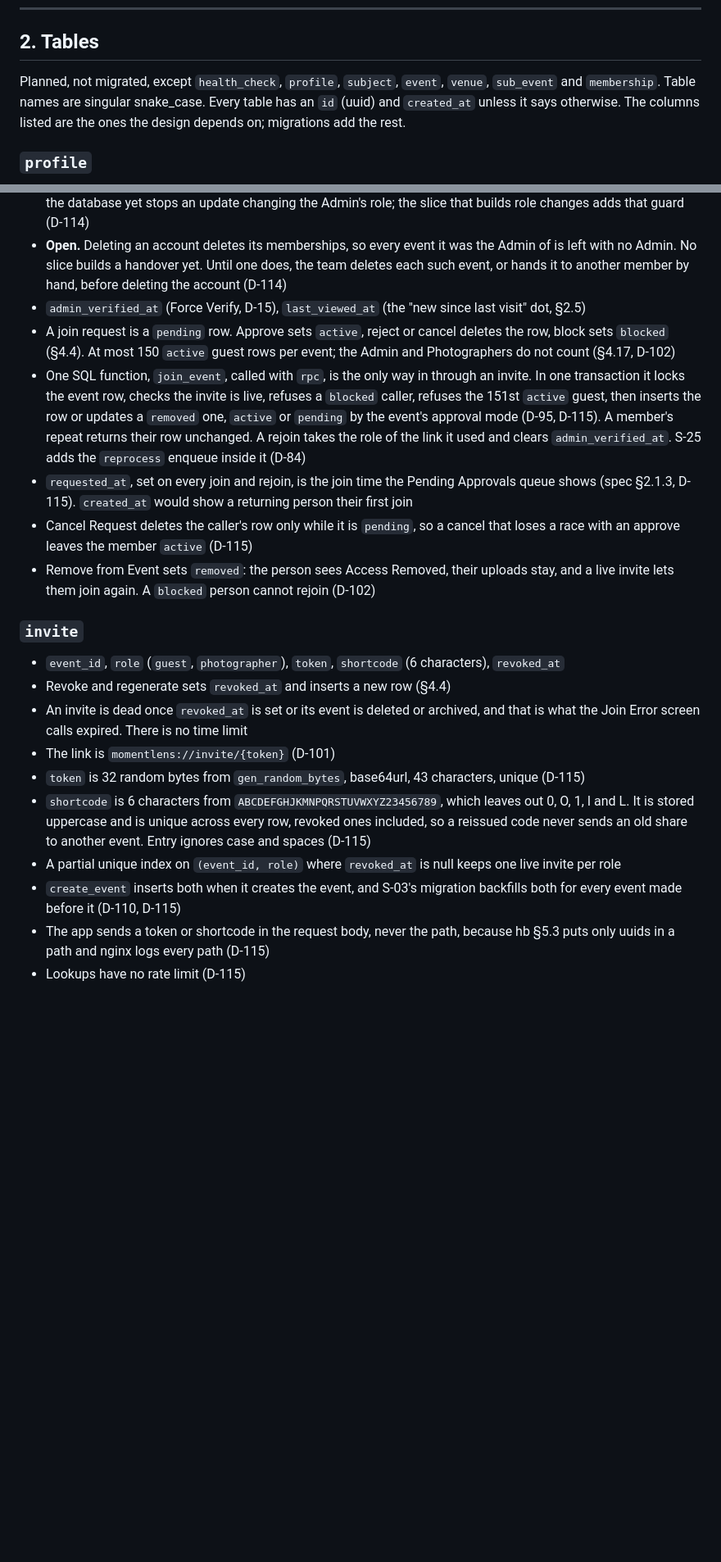
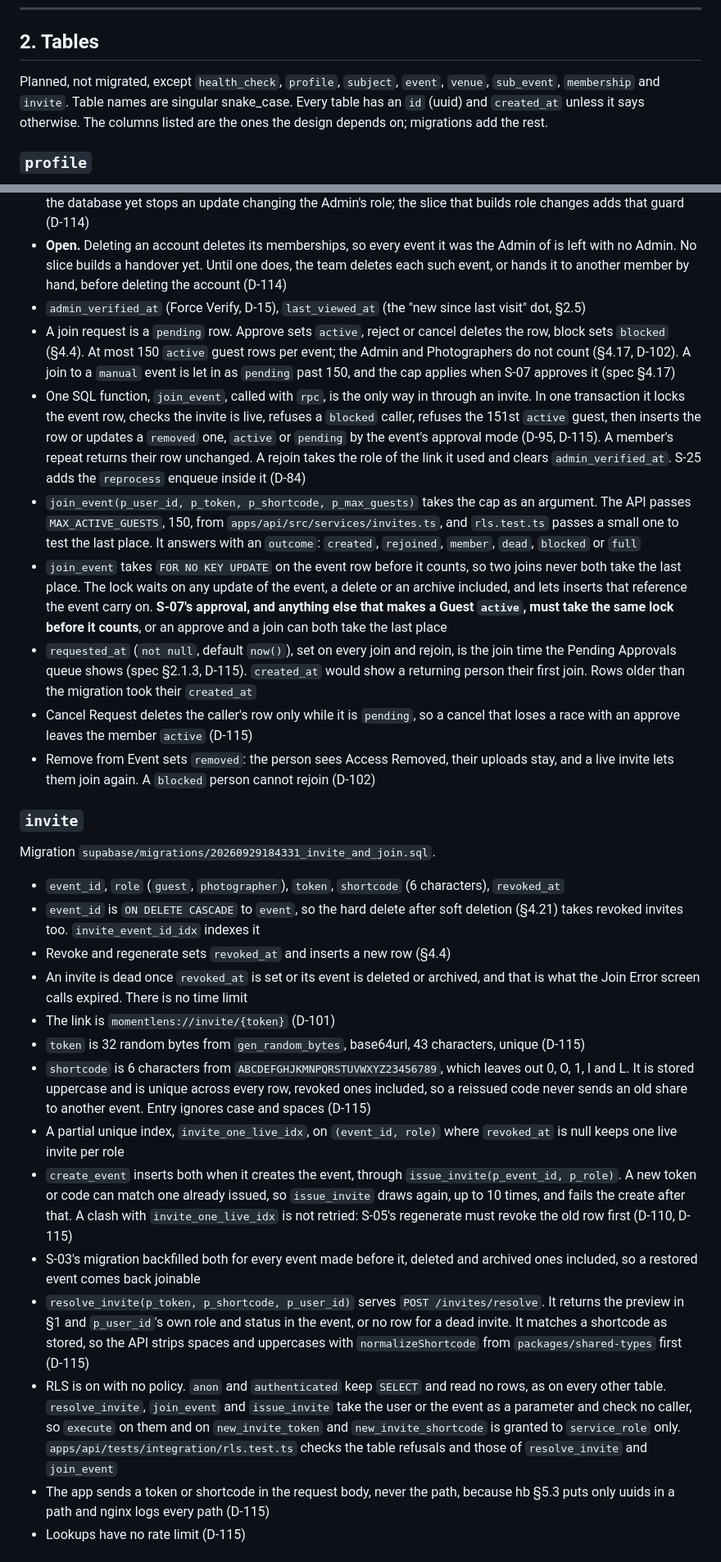
Before and after one commit to MomentLens/app, a Markdown page: docs/ARCHITECTURE.md, 2 parts joined by grey strips. Shown at 82% size. GitHub-like rendering; blank space fills up the shorter version.

Commit message:
docs: record S-03's invite migration, join_event's lock and cap, and resolve_invite in ARCHITECTURE.md
The done stage's record of what 20260929184331_invite_and_join.sql does (D-75, D-107): invite's
migration, cascade, indexes, grants and backfill, issue_invite's retry, resolve_invite,
membership.requested_at, join_event's cap argument and outcomes, and the event row lock that
S-07's approval must also take.

```diff
--- a/docs/ARCHITECTURE.md
+++ b/docs/ARCHITECTURE.md
@@ -49,7 +49,7 @@ The API enforces every rule here. The two marked rows are also RLS policies.
 
 ## 2. Tables
 
-Planned, not migrated, except `health_check`, `profile`, `subject`, `event`, `venue`, `sub_event` and `membership`. Table names are singular snake_case. Every table has an `id` (uuid) and `created_at` unless it says otherwise. The columns listed are the ones the design depends on; migrations add the rest.
+Planned, not migrated, except `health_check`, `profile`, `subject`, `event`, `venue`, `sub_event`, `membership` and `invite`. Table names are singular snake_case. Every table has an `id` (uuid) and `created_at` unless it says otherwise. The columns listed are the ones the design depends on; migrations add the rest.
 
 ### `profile`
 One row per auth user. `user_id` is the primary key, so the table has no `id`. Migration `supabase/migrations/20260924101332_create_profile_and_subject.sql`.
@@ -125,21 +125,28 @@ Migration `supabase/migrations/20260925105127_create_event_venue_sub_event_membe
 - The database holds part of that. A partial unique index, `membership_one_admin_idx`, allows at most one `admin` row per event, and `membership_admin_active_check` keeps it `active`. Only `create_event` writes it. Nothing in the database yet stops an update changing the Admin's role; the slice that builds role changes adds that guard (D-114)
 - **Open.** Deleting an account deletes its memberships, so every event it was the Admin of is left with no Admin. No slice builds a handover yet. Until one does, the team deletes each such event, or hands it to another member by hand, before deleting the account (D-114)
 - `admin_verified_at` (Force Verify, D-15), `last_viewed_at` (the "new since last visit" dot, §2.5)
-- A join request is a `pending` row. Approve sets `active`, reject or cancel deletes the row, block sets `blocked` (§4.4). At most 150 `active` guest rows per event; the Admin and Photographers do not count (§4.17, D-102)
+- A join request is a `pending` row. Approve sets `active`, reject or cancel deletes the row, block sets `blocked` (§4.4). At most 150 `active` guest rows per event; the Admin and Photographers do not count (§4.17, D-102). A join to a `manual` event is let in as `pending` past 150, and the cap applies when S-07 approves it (spec §4.17)
 - One SQL function, `join_event`, called with `rpc`, is the only way in through an invite. In one transaction it locks the event row, checks the invite is live, refuses a `blocked` caller, refuses the 151st `active` guest, then inserts the row or updates a `removed` one, `active` or `pending` by the event's approval mode (D-95, D-115). A member's repeat returns their row unchanged. A rejoin takes the role of the link it used and clears `admin_verified_at`. S-25 adds the `reprocess` enqueue inside it (D-84)
-- `requested_at`, set on every join and rejoin, is the join time the Pending Approvals queue shows (spec §2.1.3, D-115). `created_at` would show a returning person their first join
+- `join_event(p_user_id, p_token, p_shortcode, p_max_guests)` takes the cap as an argument. The API passes `MAX_ACTIVE_GUESTS`, 150, from `apps/api/src/services/invites.ts`, and `rls.test.ts` passes a small one to test the last place. It answers with an `outcome`: `created`, `rejoined`, `member`, `dead`, `blocked` or `full`
+- `join_event` takes `FOR NO KEY UPDATE` on the event row before it counts, so two joins never both take the last place. The lock waits on any update of the event, a delete or an archive included, and lets inserts that reference the event carry on. **S-07's approval, and anything else that makes a Guest `active`, must take the same lock before it counts**, or an approve and a join can both take the last place
+- `requested_at` (`not null`, default `now()`), set on every join and rejoin, is the join time the Pending Approvals queue shows (spec §2.1.3, D-115). `created_at` would show a returning person their first join. Rows older than the migration took their `created_at`
 - Cancel Request deletes the caller's row only while it is `pending`, so a cancel that loses a race with an approve leaves the member `active` (D-115)
 - Remove from Event sets `removed`: the person sees Access Removed, their uploads stay, and a live invite lets them join again. A `blocked` person cannot rejoin (D-102)
 
 ### `invite`
+Migration `supabase/migrations/20260929184331_invite_and_join.sql`.
 - `event_id`, `role` (`guest`, `photographer`), `token`, `shortcode` (6 characters), `revoked_at`
+- `event_id` is `ON DELETE CASCADE` to `event`, so the hard delete after soft deletion (§4.21) takes revoked invites too. `invite_event_id_idx` indexes it
 - Revoke and regenerate sets `revoked_at` and inserts a new row (§4.4)
 - An invite is dead once `revoked_at` is set or its event is deleted or archived, and that is what the Join Error screen calls expired. There is no time limit
 - The link is `momentlens://invite/{token}` (D-101)
 - `token` is 32 random bytes from `gen_random_bytes`, base64url, 43 characters, unique (D-115)
 - `shortcode` is 6 characters from `ABCDEFGHJKMNPQRSTUVWXYZ23456789`, which leaves out 0, O, 1, I and L. It is stored uppercase and is unique across every row, revoked ones included, so a reissued code never sends an old share to another event. Entry ignores case and spaces (D-115)
-- A partial unique index on `(event_id, role)` where `revoked_at` is null keeps one live invite per role
-- `create_event` inserts both when it creates the event, and S-03's migration backfills both for every event made before it (D-110, D-115)
+- A partial unique index, `invite_one_live_idx`, on `(event_id, role)` where `revoked_at` is null keeps one live invite per role
+- `create_event` inserts both when it creates the event, through `issue_invite(p_event_id, p_role)`. A new token or code can match one already issued, so `issue_invite` draws again, up to 10 times, and fails the create after that. A clash with `invite_one_live_idx` is not retried: S-05's regenerate must revoke the old row first (D-110, D-115)
+- S-03's migration backfilled both for every event made before it, deleted and archived ones included, so a restored event comes back joinable
+- `resolve_invite(p_token, p_shortcode, p_user_id)` serves `POST /invites/resolve`. It returns the preview in §1 and `p_user_id`'s own role and status in the event, or no row for a dead invite. It matches a shortcode as stored, so the API strips spaces and uppercases with `normalizeShortcode` from `packages/shared-types` first (D-115)
+- RLS is on with no policy. `anon` and `authenticated` keep `SELECT` and read no rows, as on every other table. `resolve_invite`, `join_event` and `issue_invite` take the user or the event as a parameter and check no caller, so `execute` on them and on `new_invite_token` and `new_invite_shortcode` is granted to `service_role` only. `apps/api/tests/integration/rls.test.ts` checks the table refusals and those of `resolve_invite` and `join_event`
 - The app sends a token or shortcode in the request body, never the path, because hb §5.3 puts only uuids in a path and nginx logs every path (D-115)
 - Lookups have no rate limit (D-115)
 
```
Also changed, not shown: other parts of docs/ARCHITECTURE.md (+2 -2 lines).
